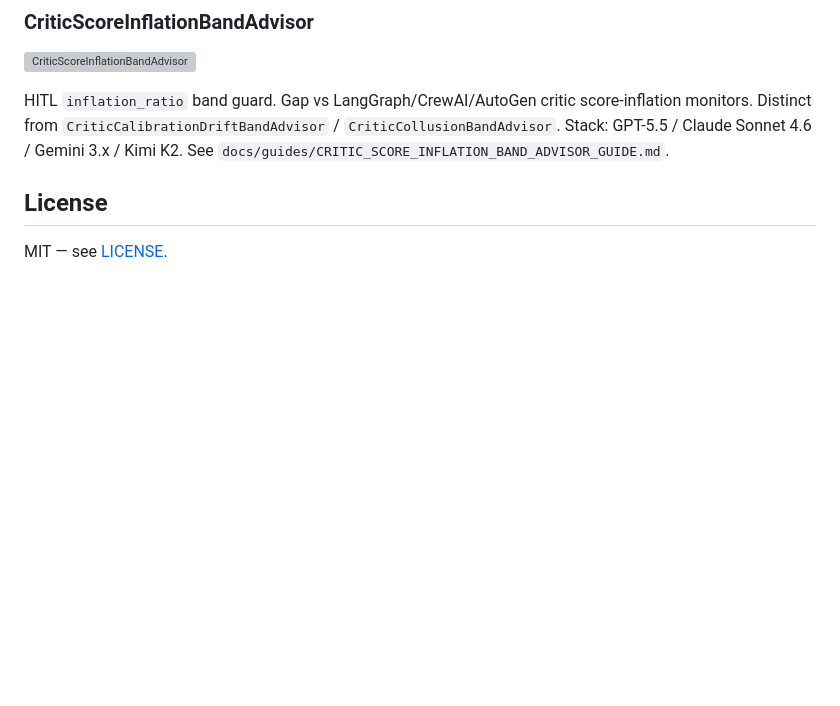
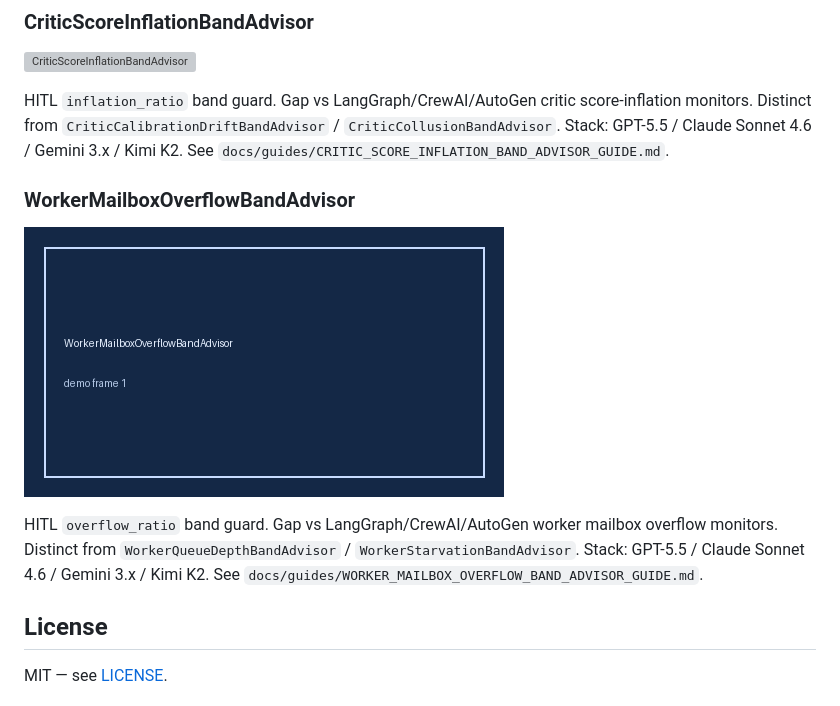
Before and after one commit to Francis1998/multi-bot-agentic, a Markdown page: README.md, the part around the change. GitHub-like rendering; pictures changed too: assets/demo/worker-mailbox-overflow.gif (added); blank space fills up the shorter version; grey boxes are pictures that could not be loaded.

```diff
--- a/README.md
+++ b/README.md
@@ -1144,6 +1144,13 @@ HITL `skew_ratio` band guard. Gap vs LangGraph/CrewAI/AutoGen agent token-budget
 
 HITL `inflation_ratio` band guard. Gap vs LangGraph/CrewAI/AutoGen critic score-inflation monitors. Distinct from `CriticCalibrationDriftBandAdvisor` / `CriticCollusionBandAdvisor`. Stack: GPT-5.5 / Claude Sonnet 4.6 / Gemini 3.x / Kimi K2. See `docs/guides/CRITIC_SCORE_INFLATION_BAND_ADVISOR_GUIDE.md`.
 
+
+### WorkerMailboxOverflowBandAdvisor
+
+![WorkerMailboxOverflowBandAdvisor](assets/demo/worker-mailbox-overflow.gif)
+
+HITL `overflow_ratio` band guard. Gap vs LangGraph/CrewAI/AutoGen worker mailbox overflow monitors. Distinct from `WorkerQueueDepthBandAdvisor` / `WorkerStarvationBandAdvisor`. Stack: GPT-5.5 / Claude Sonnet 4.6 / Gemini 3.x / Kimi K2. See `docs/guides/WORKER_MAILBOX_OVERFLOW_BAND_ADVISOR_GUIDE.md`.
+
 ## License
 
 MIT — see [LICENSE](LICENSE).
```
Also changed, not shown: CHANGELOG.md (+2 -0 lines), docs/guides/WORKER_MAILBOX_OVERFLOW_BAND_ADVISOR_GUIDE.md (added, +22 -0 lines), 2 other files.
